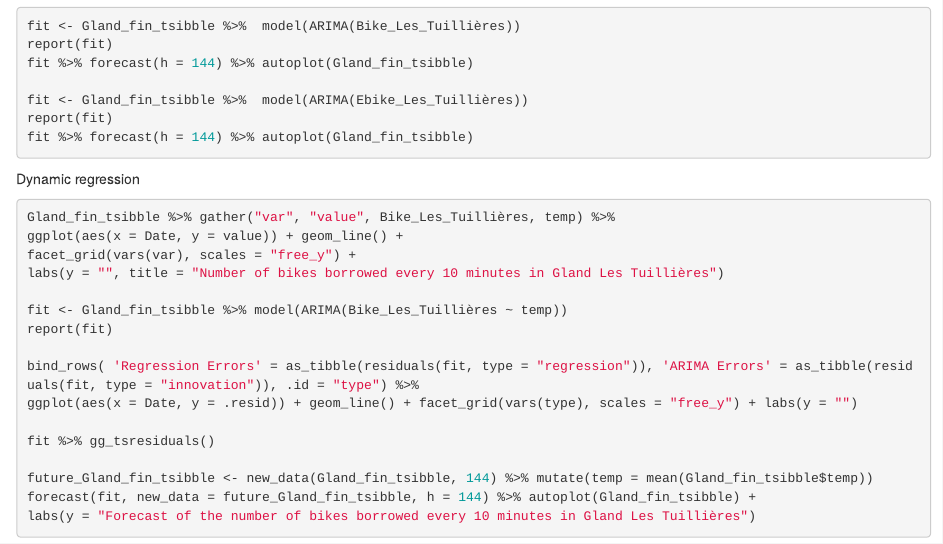
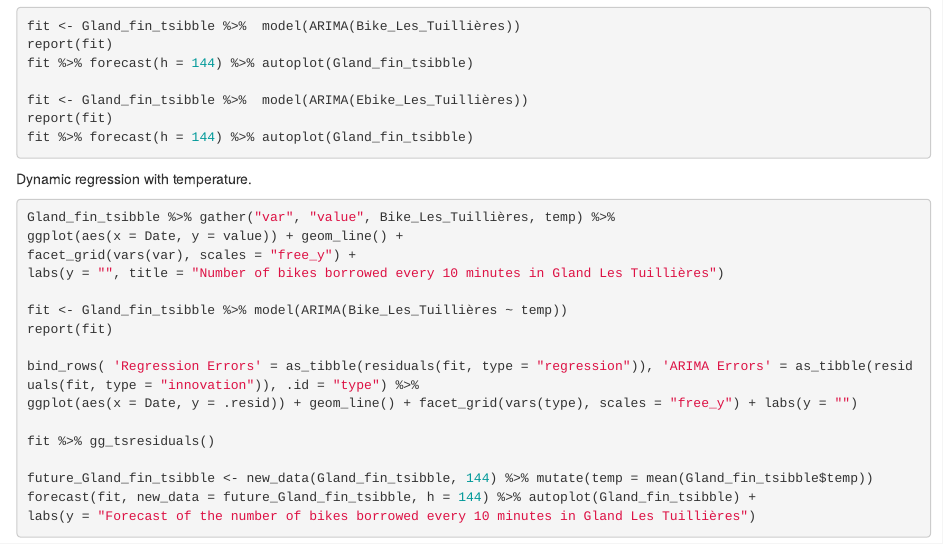
Before and after one commit to ArmanceL/Forecasting_Project, an R Markdown document (Report/Analysis.Rmd): the page in a window 1100 px wide, from 2380 px down. Rendered offline with R 4.5, knitr and Pandoc, with nearby package versions; the code chunks are not run, so their results and figures are left out.

Commit message:
Update Analysis.Rmd

````diff
--- a/Report/Analysis.Rmd
+++ b/Report/Analysis.Rmd
@@ -146,7 +146,7 @@ report(fit)
 fit %>% forecast(h = 144) %>% autoplot(Gland_fin_tsibble)
 ```
 
-Dynamic regression
+Dynamic regression with temperature.
 
 ```{r}
 Gland_fin_tsibble %>% gather("var", "value", Bike_Les_Tuillières, temp) %>%
````
